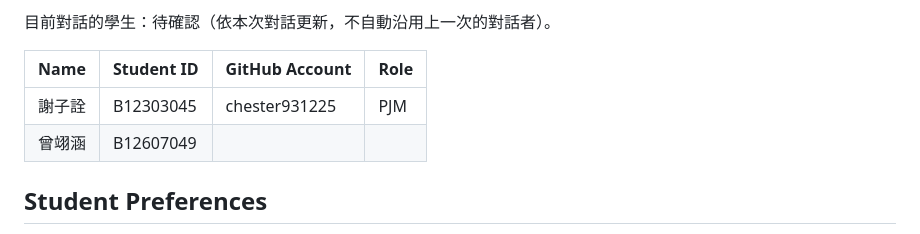
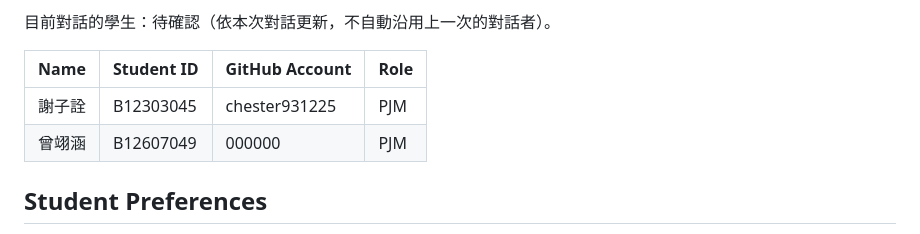
Before and after one commit to chester931225/DSSI2026-group-2, a Markdown page: econ-5166-student-kit/PROJECT.md, the part around the change. Drawn GitHub-style.

Commit message:
changed name

```diff
--- a/econ-5166-student-kit/PROJECT.md
+++ b/econ-5166-student-kit/PROJECT.md
@@ -28,8 +28,7 @@ AI 只整理學生提供或明確確認的姓名與工作，不自行指派 PM
 | Name   | Student ID | GitHub Account | Role |
 |--------|------------|----------------|------|
 | 謝子詮 | B12303045  | chester931225  | PJM  |
-|曾翊涵| B12607049
-
+|曾翊涵| B12607049| 000000|PJM
 ## Student Preferences
 
 - Tool / artifact format: 待詢問學生（Python／Jupyter、R／R Markdown；明確選用 Stata 時依專用格式）
```
